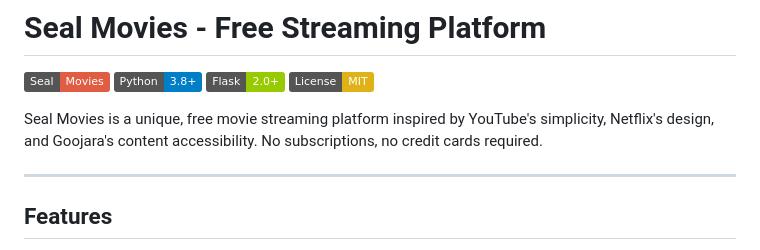
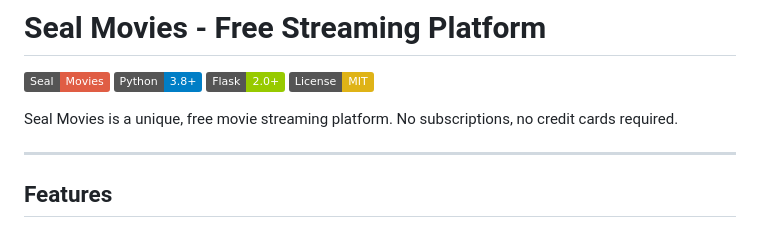
Before and after one commit to 8934528/SealMovies, a Markdown page: README.md, the part around the change. Rendered like a GitHub page; badges without logos.

```diff
--- a/README.md
+++ b/README.md
@@ -5,7 +5,7 @@
 ![Flask](https://img.shields.io/badge/Flask-2.0+-green)
 ![License](https://img.shields.io/badge/License-MIT-yellow)
 
-Seal Movies is a unique, free movie streaming platform inspired by YouTube's simplicity, Netflix's design, and Goojara's content accessibility. No subscriptions, no credit cards required.
+Seal Movies is a unique, free movie streaming platform. No subscriptions, no credit cards required.
 
 ---
 
```
